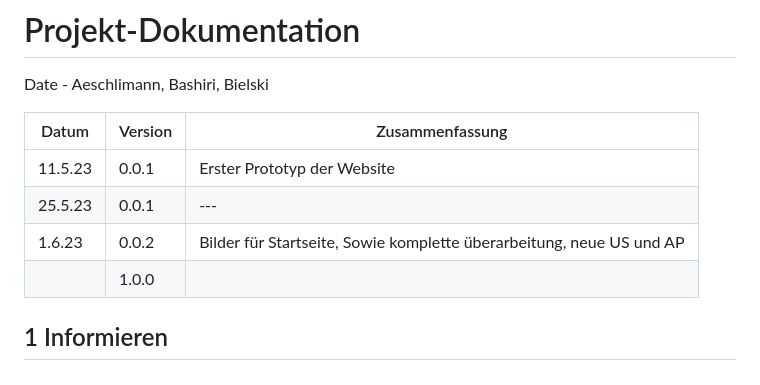
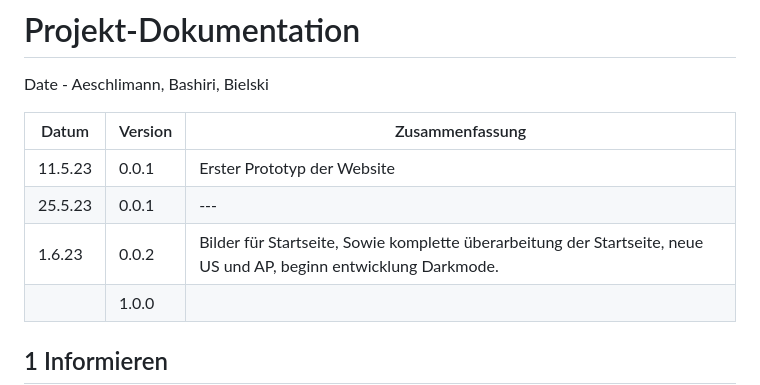
Before and after one commit to B1zy/LA1600, a Markdown page: projektdokumentation.md, the part around the change. Rendered like a GitHub page.

```diff
--- a/projektdokumentation.md
+++ b/projektdokumentation.md
@@ -6,7 +6,7 @@ Date - Aeschlimann, Bashiri, Bielski
 | ----- | ------- | ------------------------------------------------------------ |
 | 11.5.23      | 0.0.1   | Erster Prototyp der Website  |
 |25.5.23| 0.0.1     |---|
-| 1.6.23 | 0.0.2 | Bilder für Startseite, Sowie komplette überarbeitung, neue US und AP |
+| 1.6.23 | 0.0.2 | Bilder für Startseite, Sowie komplette überarbeitung der Startseite, neue US und AP, beginn entwicklung Darkmode. |
 |       | 1.0.0   |                                                              |
 
 ## 1 Informieren
```
